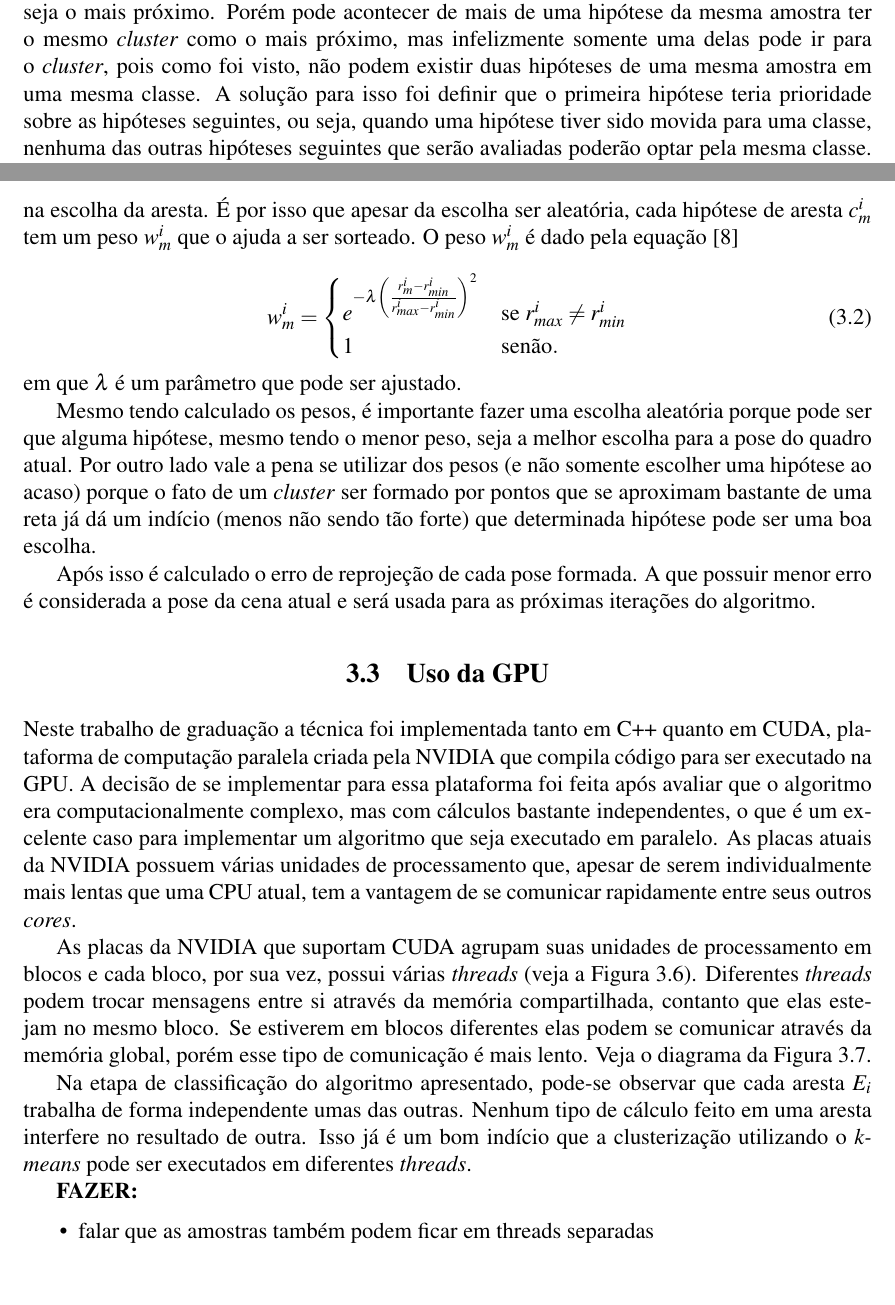
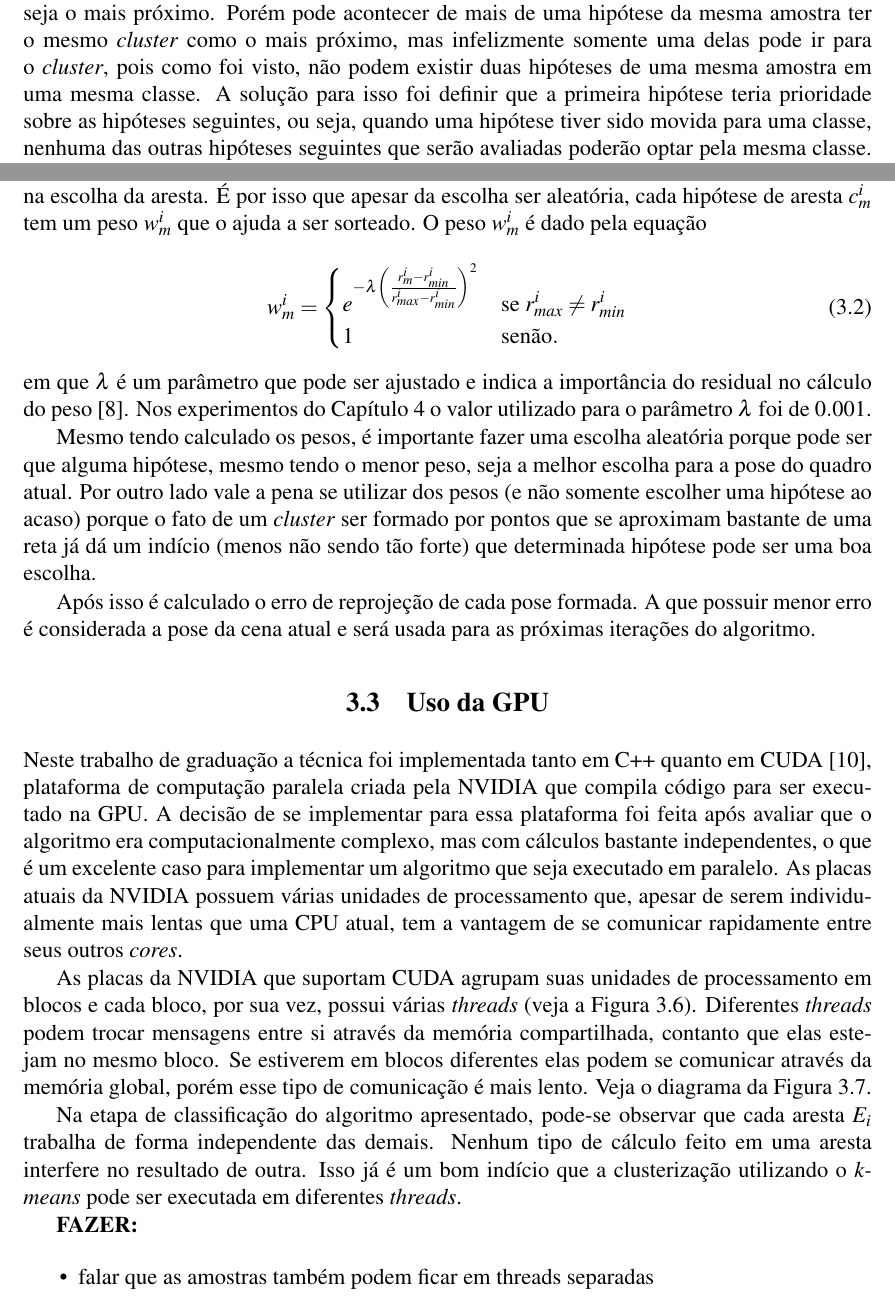
Before and after one commit to omailson/monografia, a LaTeX thesis (monografia.tex, which reads monografia/chapter3.tex): two parts of pages 32 and 33 of 43, joined at a grey line, cut so that both start at the same text. Compiled offline with pdfLaTeX.

Commit message:
Capítulo 3 revisado por VT

```diff
--- a/monografia/chapter3.tex
+++ b/monografia/chapter3.tex
@@ -78,7 +78,7 @@ Inicialmente as hipóteses $e'_{i,j,l}$ da aresta $E_i$ são agrupadas nas class
 
 Em seguida ocorre o procedimento iterativo de reagrupar as hipóteses. Nessa etapa, o primeiro passo é computar o centróide de cada classe. O centróide é uma reta do espaço cuja soma das distâncias de cada elemento da classe para a reta é a menor possível. A estimativa dessa reta é calculada através de um procedimento denominado \emph{fitline} \cite{fitline_doc}. O que ele faz basicamente é encontrar uma reta que minimiza o erro (definido pela soma das distâncias de cada elemento da classe à reta) de cada \emph{cluster}.
 
-Para cada amostra $e_{i,j}$ é executado outro procedimento iterativo que reagrupa as hipóteses nos \emph{clusters}. Nessa etapa é calculada a distância das hipóteses $\{e'_{i,j,l}\}$ da amostra $e_{i,j}$ para todos os centróides. Isso é feito para que a hipótese seja movida para o \emph{cluster} cujo centróide seja o mais próximo. Porém pode acontecer de mais de uma hipótese da mesma amostra ter o mesmo \emph{cluster} como o mais próximo, mas infelizmente somente uma delas pode ir para o \emph{cluster}, pois como foi visto, não podem existir duas hipóteses de uma mesma amostra em uma mesma classe. A solução para isso foi definir que o primeira hipótese teria prioridade sobre as hipóteses seguintes, ou seja, quando uma hipótese tiver sido movida para uma classe, nenhuma das outras hipóteses seguintes que serão avaliadas poderão optar pela mesma classe. Quando ocorrer da hipótese optar por uma classe que já tiver sido ocupada, ela será movida para o segundo \emph{cluster} mais próximo. Devido a isso, ao invés do cálculo das distâncias guardar apenas o centróide mais próximo da hipótese, nessa etapa cada hipótese mantém uma lista com os centróides ordenados por ordem de distância. Assim fica mais fácil de saber qual o segundo (ou terceiro) centróide mais próximo quando se tenta alocar a hipótese a um \emph{cluster} já ocupado.
+Para cada amostra $e_{i,j}$ é executado outro procedimento iterativo que reagrupa as hipóteses nos \emph{clusters}. Nessa etapa é calculada a distância das hipóteses $\{e'_{i,j,l}\}$ da amostra $e_{i,j}$ para todos os centróides. Isso é feito para que a hipótese seja movida para o \emph{cluster} cujo centróide seja o mais próximo. Porém pode acontecer de mais de uma hipótese da mesma amostra ter o mesmo \emph{cluster} como o mais próximo, mas infelizmente somente uma delas pode ir para o \emph{cluster}, pois como foi visto, não podem existir duas hipóteses de uma mesma amostra em uma mesma classe. A solução para isso foi definir que a primeira hipótese teria prioridade sobre as hipóteses seguintes, ou seja, quando uma hipótese tiver sido movida para uma classe, nenhuma das outras hipóteses seguintes que serão avaliadas poderão optar pela mesma classe. Quando ocorrer da hipótese optar por uma classe que já tiver sido ocupada, ela será movida para o segundo \emph{cluster} mais próximo. Devido a isso, ao invés do cálculo das distâncias guardar apenas o centróide mais próximo da hipótese, nessa etapa cada hipótese mantém uma lista com os centróides ordenados por ordem de distância. Assim fica mais fácil de saber qual o segundo (ou terceiro) centróide mais próximo quando se tenta alocar a hipótese a um \emph{cluster} já ocupado.
 
 % TODO: fazer algoritmo, pseudocodigo
 
@@ -97,7 +97,7 @@ em que $N$ é o número de elementos do \emph{cluster} $c^i_m$, e $\text{dist} (
 
 \section{Obtendo as hipóteses de pose}
 
-As hipóteses de pose são calculadas a partir de um conjunto de hipóteses de aresta selecionadas. Nesse ponto não é fácil avaliar quais das hipóteses de aresta são as mais corretas, por isso que elas são combinadas de formas diferentes de modo que sejam calculadas várias poses. Portanto é razoável que em cada combinação as hipóteses de aresta sejam escolhidas aleatoriamente. Entretanto cada hipótese tem um erro residual $r^i_m$ associado, e apesar desse erro não indicar necessariamente que uma determinada hipótese é uma boa escolha, ele pode pelo menos ajudar na escolha da aresta. É por isso que apesar da escolha ser aleatória, cada hipótese de aresta $c^i_m$ tem um peso $w^i_m$ que o ajuda a ser sorteado. O peso $w^i_m$ é dado pela equação \cite{celine}
+As hipóteses de pose são calculadas a partir de um conjunto de hipóteses de aresta selecionadas. Nesse ponto não é fácil avaliar quais das hipóteses de aresta são as mais corretas, por isso que elas são combinadas de formas diferentes de modo que sejam calculadas várias poses. Portanto é razoável que em cada combinação as hipóteses de aresta sejam escolhidas aleatoriamente. Entretanto cada hipótese tem um erro residual $r^i_m$ associado, e apesar desse erro não indicar necessariamente que uma determinada hipótese é uma boa escolha, ele pode pelo menos ajudar na escolha da aresta. É por isso que apesar da escolha ser aleatória, cada hipótese de aresta $c^i_m$ tem um peso $w^i_m$ que o ajuda a ser sorteado. O peso $w^i_m$ é dado pela equação
 
 \begin{equation}
 w^i_m = \begin{cases}
@@ -107,7 +107,7 @@ w^i_m = \begin{cases}
 \end{equation}
 
 \noindent
-em que $\lambda$ é um parâmetro que pode ser ajustado.
+em que $\lambda$ é um parâmetro que pode ser ajustado e indica a importância do residual no cálculo do peso \cite{celine}. Nos experimentos do \chapref{chapter:resultados} o valor utilizado para o parâmetro $\lambda$ foi de $0.001$.
 
 Mesmo tendo calculado os pesos, é importante fazer uma escolha aleatória porque pode ser que alguma hipótese, mesmo tendo o menor peso, seja a melhor escolha para a pose do quadro atual. Por outro lado vale a pena se utilizar dos pesos (e não somente escolher uma hipótese ao acaso) porque o fato de um \emph{cluster} ser formado por pontos que se aproximam bastante de uma reta já dá um indício (menos não sendo tão forte) que determinada hipótese pode ser uma boa escolha.
 
@@ -119,11 +119,11 @@ Após isso é calculado o erro de reprojeção de cada pose formada. A que possu
 
 \section{Uso da GPU}
 
-Neste trabalho de graduação a técnica foi implementada tanto em C++ quanto em CUDA, plataforma de computação paralela criada pela NVIDIA que compila código para ser executado na GPU. A decisão de se implementar para essa plataforma foi feita após avaliar que o algoritmo era computacionalmente complexo, mas com cálculos bastante independentes, o que é um excelente caso para implementar um algoritmo que seja executado em paralelo. As placas atuais da NVIDIA possuem várias unidades de processamento que, apesar de serem individualmente mais lentas que uma CPU atual, tem a vantagem de se comunicar rapidamente entre seus outros \emph{cores}.
+Neste trabalho de graduação a técnica foi implementada tanto em C++ quanto em CUDA \cite{cuda}, plataforma de computação paralela criada pela NVIDIA que compila código para ser executado na GPU. A decisão de se implementar para essa plataforma foi feita após avaliar que o algoritmo era computacionalmente complexo, mas com cálculos bastante independentes, o que é um excelente caso para implementar um algoritmo que seja executado em paralelo. As placas atuais da NVIDIA possuem várias unidades de processamento que, apesar de serem individualmente mais lentas que uma CPU atual, tem a vantagem de se comunicar rapidamente entre seus outros \emph{cores}.
 
 As placas da NVIDIA que suportam CUDA agrupam suas unidades de processamento em blocos e cada bloco, por sua vez, possui várias \emph{threads} (veja a \figref{cuda_grid}). Diferentes \emph{threads} podem trocar mensagens entre si através da memória compartilhada, contanto que elas estejam no mesmo bloco. Se estiverem em blocos diferentes elas podem se comunicar através da memória global, porém esse tipo de comunicação é mais lento. Veja o diagrama da \figref{cuda_memory}.
 
-Na etapa de classificação do algoritmo apresentado, pode-se observar que cada aresta $E_i$ trabalha de forma independente umas das outras. Nenhum tipo de cálculo feito em uma aresta interfere no resultado de outra. Isso já é um bom indício que a clusterização utilizando o \emph{k-means} pode ser executados em diferentes \emph{threads}.
+Na etapa de classificação do algoritmo apresentado, pode-se observar que cada aresta $E_i$ trabalha de forma independente das demais. Nenhum tipo de cálculo feito em uma aresta interfere no resultado de outra. Isso já é um bom indício que a clusterização utilizando o \emph{k-means} pode ser executada em diferentes \emph{threads}.
 
 \textbf{FAZER:}
 \begin{itemize}
```
Also changed, not shown: bibliography.bib (+1 -0 lines), monografia/chapter4.tex (+1 -0 lines), monografia/chapter3.tex (16 more changed lines).
